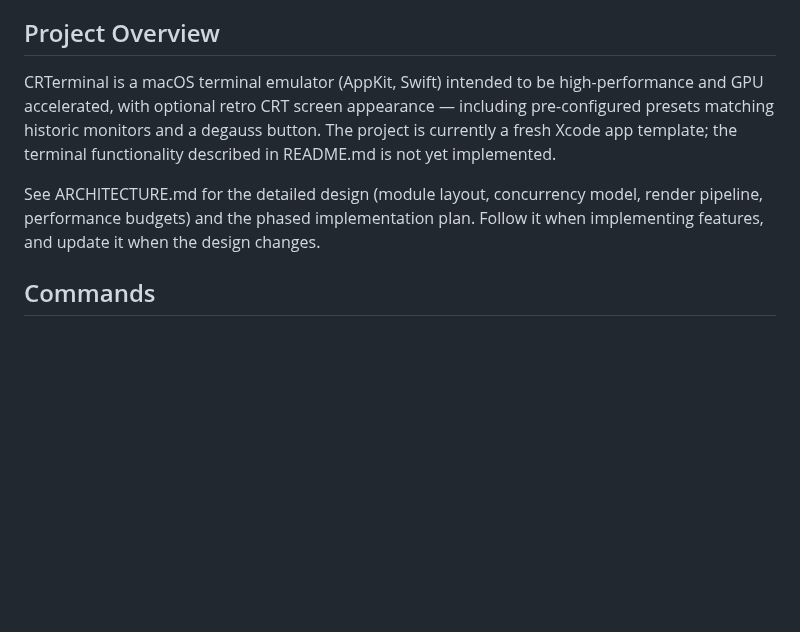
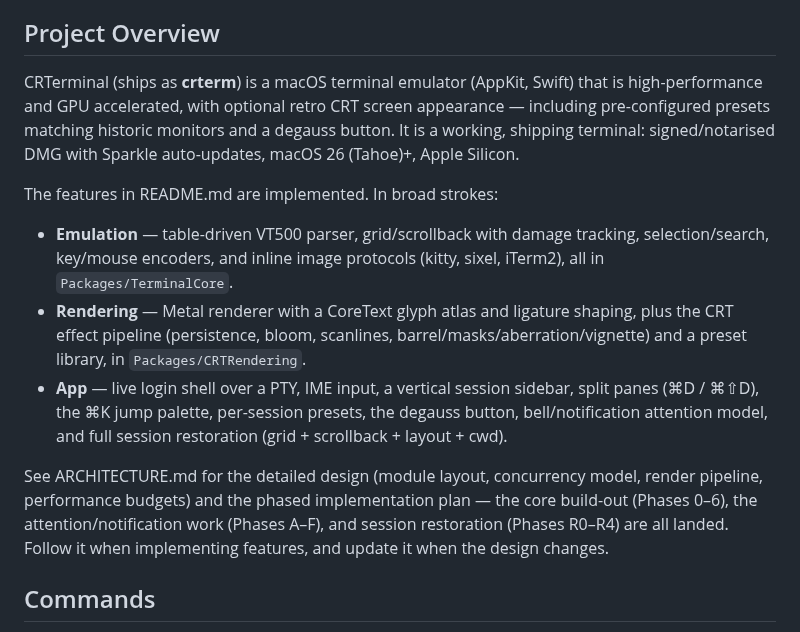
Before and after one commit to mbcltd/CRTerminal, a Markdown page: CLAUDE.md, the part around the change. Drawn GitHub-style; blank space fills up the shorter version.

Commit message:
Update CLAUDE.md overview to reflect implemented project state
The Project Overview still described a fresh Xcode template with the
terminal "not yet implemented." The project now ships a working terminal
(emulation core, Metal/CRT rendering, splits/sidebar/jump palette,
session restoration), so the overview now summarizes what's implemented
and which phases have landed.

Co-Authored-By: Claude Opus 4.8 (1M context) <noreply@anthropic.com>

```diff
--- a/CLAUDE.md
+++ b/CLAUDE.md
@@ -4,9 +4,14 @@ This file provides guidance to Claude Code (claude.ai/code) when working with co
 
 ## Project Overview
 
-CRTerminal is a macOS terminal emulator (AppKit, Swift) intended to be high-performance and GPU accelerated, with optional retro CRT screen appearance — including pre-configured presets matching historic monitors and a degauss button. The project is currently a fresh Xcode app template; the terminal functionality described in README.md is not yet implemented.
+CRTerminal (ships as **crterm**) is a macOS terminal emulator (AppKit, Swift) that is high-performance and GPU accelerated, with optional retro CRT screen appearance — including pre-configured presets matching historic monitors and a degauss button. It is a working, shipping terminal: signed/notarised DMG with Sparkle auto-updates, macOS 26 (Tahoe)+, Apple Silicon.
 
-See ARCHITECTURE.md for the detailed design (module layout, concurrency model, render pipeline, performance budgets) and the phased implementation plan. Follow it when implementing features, and update it when the design changes.
+The features in README.md are implemented. In broad strokes:
+- **Emulation** — table-driven VT500 parser, grid/scrollback with damage tracking, selection/search, key/mouse encoders, and inline image protocols (kitty, sixel, iTerm2), all in `Packages/TerminalCore`.
+- **Rendering** — Metal renderer with a CoreText glyph atlas and ligature shaping, plus the CRT effect pipeline (persistence, bloom, scanlines, barrel/masks/aberration/vignette) and a preset library, in `Packages/CRTRendering`.
+- **App** — live login shell over a PTY, IME input, a vertical session sidebar, split panes (⌘D / ⌘⇧D), the ⌘K jump palette, per-session presets, the degauss button, bell/notification attention model, and full session restoration (grid + scrollback + layout + cwd).
+
+See ARCHITECTURE.md for the detailed design (module layout, concurrency model, render pipeline, performance budgets) and the phased implementation plan — the core build-out (Phases 0–6), the attention/notification work (Phases A–F), and session restoration (Phases R0–R4) are all landed. Follow it when implementing features, and update it when the design changes.
 
 ## Commands
 
```
Also changed, not shown: screenshots/dark.png (added).
